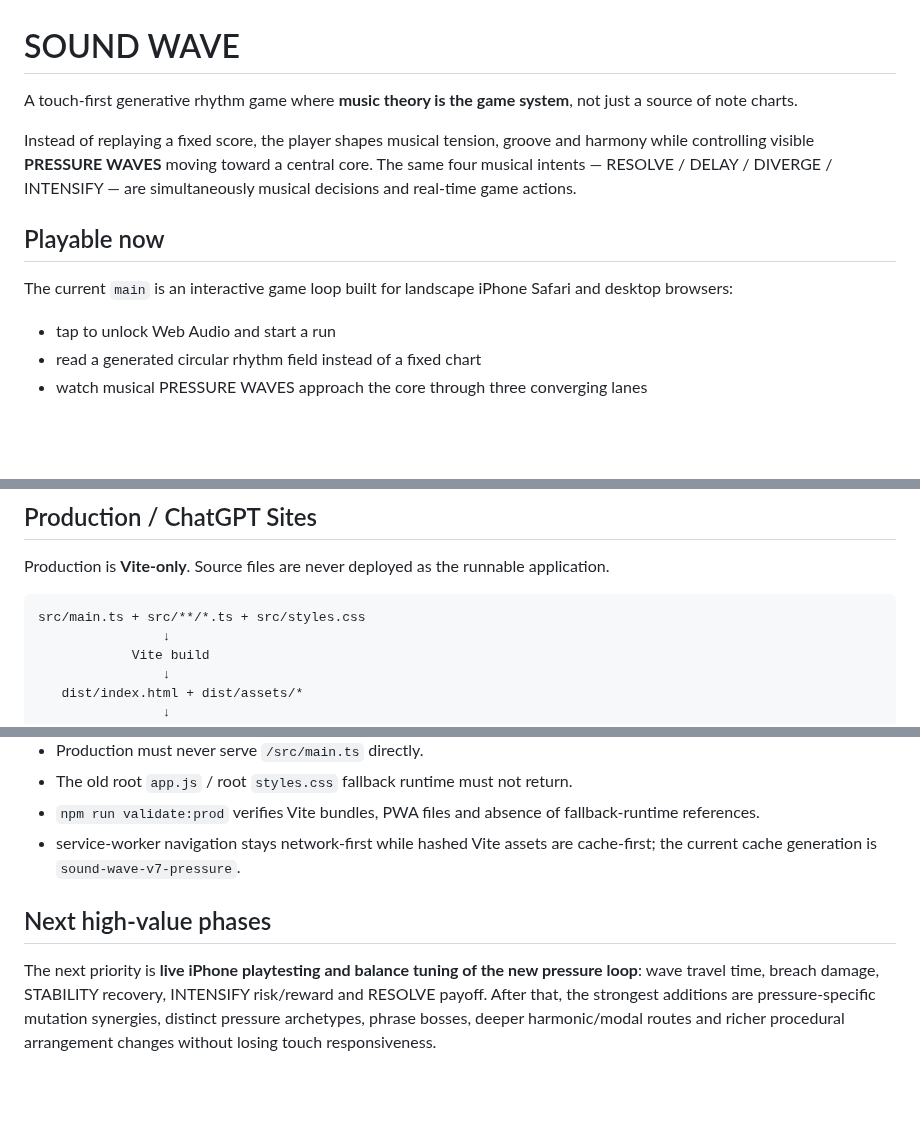
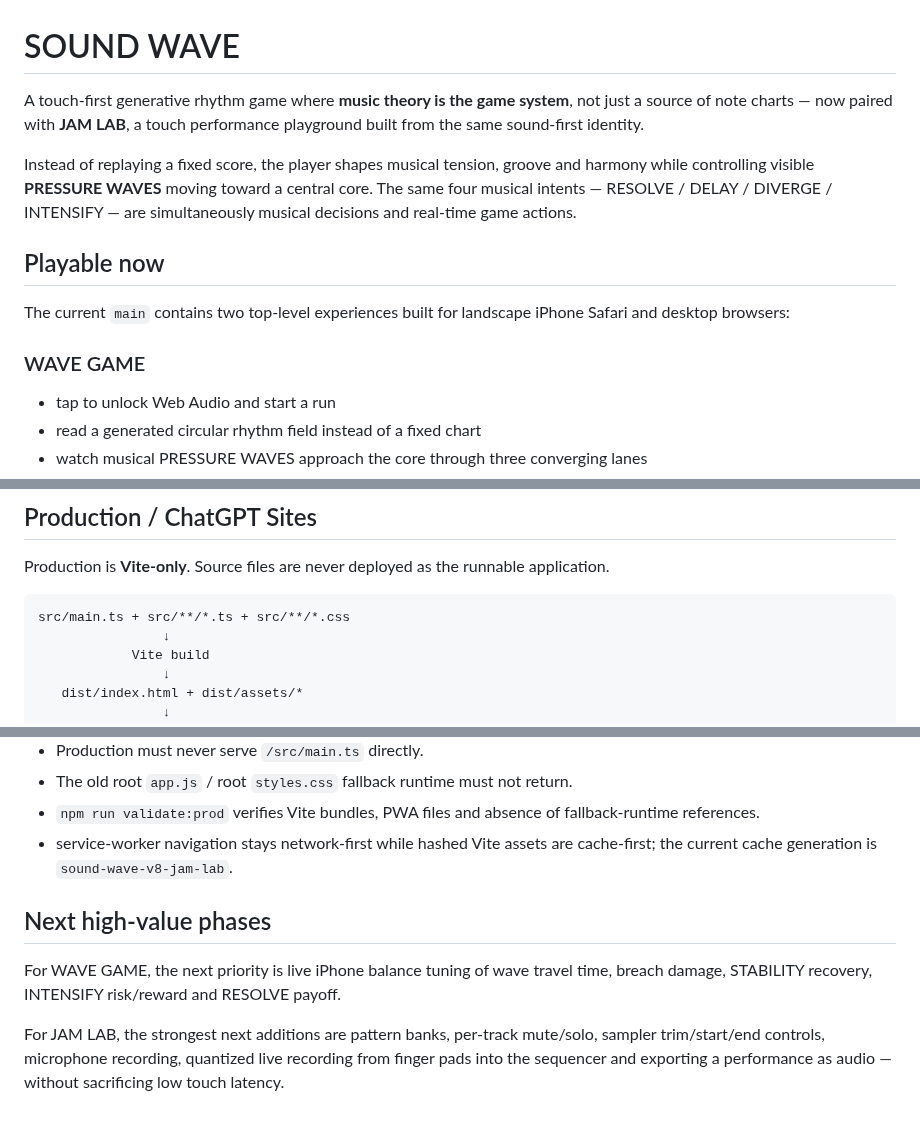
Before and after one commit to yz4git/sound-wave, a Markdown page: README.md, 3 parts joined by grey strips. GitHub-like rendering; blank space fills up the shorter version.

````diff
--- a/README.md
+++ b/README.md
@@ -1,12 +1,14 @@
 # SOUND WAVE
 
-A touch-first generative rhythm game where **music theory is the game system**, not just a source of note charts.
+A touch-first generative rhythm game where **music theory is the game system**, not just a source of note charts — now paired with **JAM LAB**, a touch performance playground built from the same sound-first identity.
 
 Instead of replaying a fixed score, the player shapes musical tension, groove and harmony while controlling visible **PRESSURE WAVES** moving toward a central core. The same four musical intents — RESOLVE / DELAY / DIVERGE / INTENSIFY — are simultaneously musical decisions and real-time game actions.
 
 ## Playable now
 
-The current `main` is an interactive game loop built for landscape iPhone Safari and desktop browsers:
+The current `main` contains two top-level experiences built for landscape iPhone Safari and desktop browsers:
+
+### WAVE GAME
 
 - tap to unlock Web Audio and start a run
 - read a generated circular rhythm field instead of a fixed chart
@@ -109,7 +133,7 @@ npm run validate:prod
 Production is **Vite-only**. Source files are never deployed as the runnable application.
 
 ```text
-src/main.ts + src/**/*.ts + src/styles.css
+src/main.ts + src/**/*.ts + src/**/*.css
                 ↓
             Vite build
                 ↓
@@ -126,8 +150,10 @@ Rules:
 - Production must never serve `/src/main.ts` directly.
 - The old root `app.js` / root `styles.css` fallback runtime must not return.
 - `npm run validate:prod` verifies Vite bundles, PWA files and absence of fallback-runtime references.
-- service-worker navigation stays network-first while hashed Vite assets are cache-first; the current cache generation is `sound-wave-v7-pressure`.
+- service-worker navigation stays network-first while hashed Vite assets are cache-first; the current cache generation is `sound-wave-v8-jam-lab`.
 
 ## Next high-value phases
 
-The next priority is **live iPhone playtesting and balance tuning of the new pressure loop**: wave travel time, breach damage, STABILITY recovery, INTENSIFY risk/reward and RESOLVE payoff. After that, the strongest additions are pressure-specific mutation synergies, distinct pressure archetypes, phrase bosses, deeper harmonic/modal routes and richer procedural arrangement changes without losing touch responsiveness.
+For WAVE GAME, the next priority is live iPhone balance tuning of wave travel time, breach damage, STABILITY recovery, INTENSIFY risk/reward and RESOLVE payoff.
+
+For JAM LAB, the strongest next additions are pattern banks, per-track mute/solo, sampler trim/start/end controls, microphone recording, quantized live recording from finger pads into the sequencer and exporting a performance as audio — without sacrificing low touch latency.
````
Also changed, not shown: other parts of README.md (+29 -7 lines).
